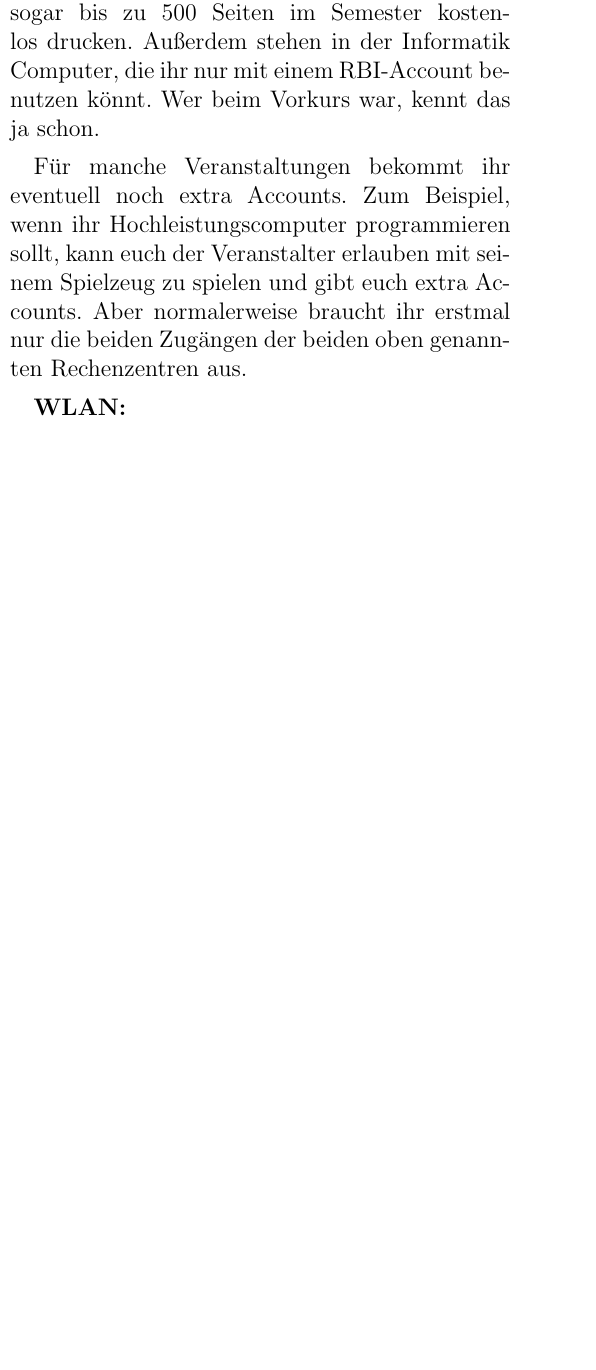
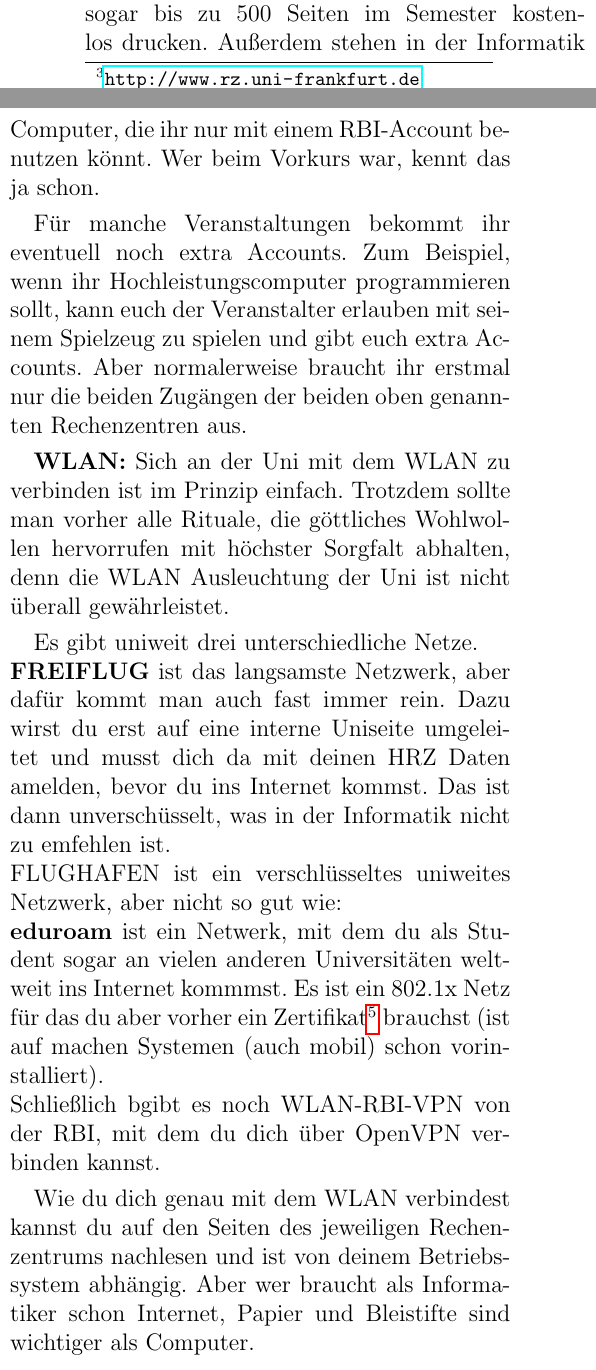
Before and after one commit to dachdecker2/Don-t-Panic, a LaTeX document (neueDP/DP.tex, which reads neueDP/artikel/internet.tex): part of one column of page 24 of 27 before the commit and two parts of the columns of page 24 of 28 after it, the two joined at a grey line, cut so that both start at the same text, the shorter picture padded with empty space. Compiled offline with pdfLaTeX.

Commit message:
internet wlan und windowslizenzen

```diff
--- a/neueDP/artikel/internet.tex
+++ b/neueDP/artikel/internet.tex
@@ -6,14 +6,26 @@ Die Uni war schon am Internet bevor es das WWW gab und sollte deshalb mehr Erfah
 Aber was statdessen passiert ist, ist dass das Netz an der Uni gewachsen ist und inzwischen die Komplexit\"at eines Lebewesens gepaart mit der Zuverl\"assigkeit eines Informatikstudentens morgens um 08:00 s.t. erreicht hat. Besonders in der Informatik, wo jeder einen eigen Webserver betreiben kann, betreibt jeder einen eigenen Webserver. Das Resultat ist eine uneinheitliche Mischung, in der jede Veranstaltung eigene Rituale hat, \"Ubungsanmeldungen \"uber das Internet abzuwicklen oder die Folien der Vorlesung zu ver\"offentlichen. Ausserdem ist die Netzwerkinfrastruktur uneinheitlich und die unterschiedlichen WLAN SSIDs, mit denen man sich verbinden kann, kommen einem wie ein Dschungel aus elektromagnetischer Strahlung vor. Sich dann noch Passworte f\"ur Vorlesungen, unterschiedliche Uni-Mailadressen und all die verschiedenen Accounts zu merken macht die Verwirrung komplett.  Und damit wurde das Internet zu dem was es heute ist: \textbf{Dem ersten Endgegner der Informatik}.
 
 \textbf{Eure Accounts:}
-Grunds\"atzlich bekommt jeder Student an der Uni Frankfurt einen Account vom \textbf{HRZ}, dem \textit{Hochschul RechenZentrum}.
+Grunds\"atzlich bekommt jeder Student an der Uni Frankfurt einen Account vom \textbf{HRZ}, dem \textit{Hochschul RechenZentrum}\footnote{\url{http://www.rz.uni-frankfurt.de}}.
 \"Uber diesen Account k\"onnt ihr euch zu Klausuren und Veranstaltungen anmelden, eure Studiendaten abfragen, E-Mails schreiben und lesen und habt einen WLAN-Zugriff \"uberall da an der Uni, wo WLAN grade funktioniert. Als eingeschriebene Studenten habt ihr eure Zugangsdaten und eine TAN Liste zugeschickt bekommen.
 
-Aber als Informatiker habt ihr auch die M\"oglichkeit euch einen Account im speziellen Informatikrechenzentrum, dem \textbf{RBI} (\textit{RechnerBetrieb Informatik}) anlegen zu lassen. Da k\"onnt ihr auch E-Mails benutzen, Windows- und Softwareentwicklungs Lizenzen bekommen und k\"onnt sogar bis zu 500 Seiten im Semester kostenlos drucken. Au{\ss}erdem stehen in der Informatik Computer, die ihr nur mit einem RBI-Account benutzen k\"onnt. Wer beim Vorkurs war, kennt das ja schon.
+Aber als Informatiker habt ihr auch die M\"oglichkeit euch einen Account im speziellen Informatikrechenzentrum, dem \textbf{RBI} (\textit{RechnerBetrieb Informatik})\footnote{\url{http://www.rbi.cs.uni-frankfurt.de}} anlegen zu lassen. Da k\"onnt ihr auch E-Mails benutzen, Windows- und Softwareentwicklungs Lizenzen bekommen und k\"onnt sogar bis zu 500 Seiten im Semester kostenlos drucken. Au{\ss}erdem stehen in der Informatik Computer, die ihr nur mit einem RBI-Account benutzen k\"onnt. Wer beim Vorkurs war, kennt das ja schon.
 
 F\"ur manche Veranstaltungen bekommt ihr eventuell noch extra Accounts. Zum Beispiel, wenn ihr Hochleistungscomputer programmieren sollt, kann euch der Veranstalter erlauben mit seinem Spielzeug zu spielen und gibt euch extra Accounts. Aber normalerweise braucht ihr erstmal nur die beiden Zug\"angen der beiden oben genannten Rechenzentren aus.
 
 \textbf{WLAN:}
+Sich an der Uni mit dem WLAN zu verbinden ist im Prinzip einfach.
+Trotzdem sollte man vorher alle Rituale, die g\"ottliches Wohlwollen hervorrufen mit h\"ochster Sorgfalt abhalten,
+denn die WLAN Ausleuchtung der Uni ist nicht \"uberall gew\"ahrleistet.
+
+Es gibt uniweit drei unterschiedliche Netze.\\
+\textbf{FREIFLUG} ist das langsamste Netzwerk, aber daf\"ur kommt man auch fast immer rein. Dazu wirst du erst auf eine interne Uniseite umgeleitet und musst dich da mit deinen HRZ Daten amelden, bevor du ins Internet kommst. Das ist dann unversch\"usselt, was in der Informatik nicht zu emfehlen ist.\\
+FLUGHAFEN ist ein verschl\"usseltes uniweites Netzwerk, aber nicht so gut wie:\\
+\textbf{eduroam} ist ein Netwerk, mit dem du als Student sogar an vielen anderen Universit\"aten weltweit ins Internet kommmst.
+Es ist ein 802.1x Netz f\"ur das du aber vorher ein Zertifikat\footnote{\url{https://www.pki.dfn.de/fileadmin/PKI/zertifikate/deutsche-telekom-root-ca-2.der}} brauchst (ist auf machen Systemen (auch mobil) schon vorinstalliert).\\
+Schlie{\ss}lich bgibt es noch WLAN-RBI-VPN von der RBI, mit dem du dich \"uber OpenVPN verbinden kannst.
+
+Wie du dich genau mit dem WLAN verbindest kannst du auf den Seiten des jeweiligen Rechenzentrums nachlesen und ist von deinem Betriebssystem abh\"angig. Aber wer braucht als Informatiker schon Internet, Papier und Bleistifte sind wichtiger als Computer.
 
 
 
```
Also changed, not shown: neueDP/artikel/softwarelizenzen.tex (added, +18 -0 lines).
